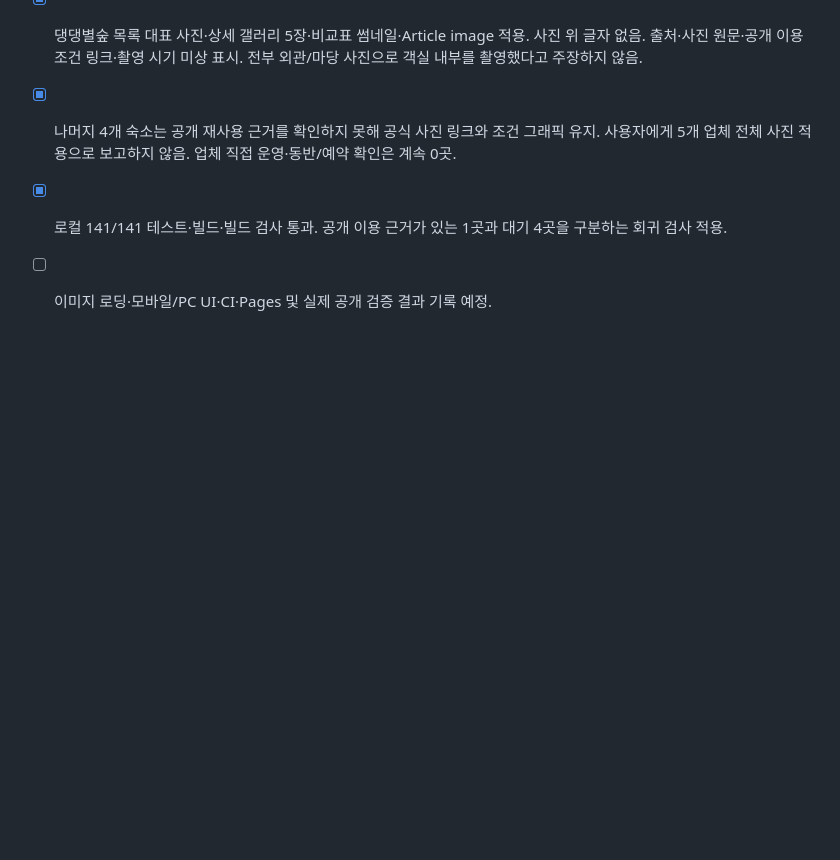
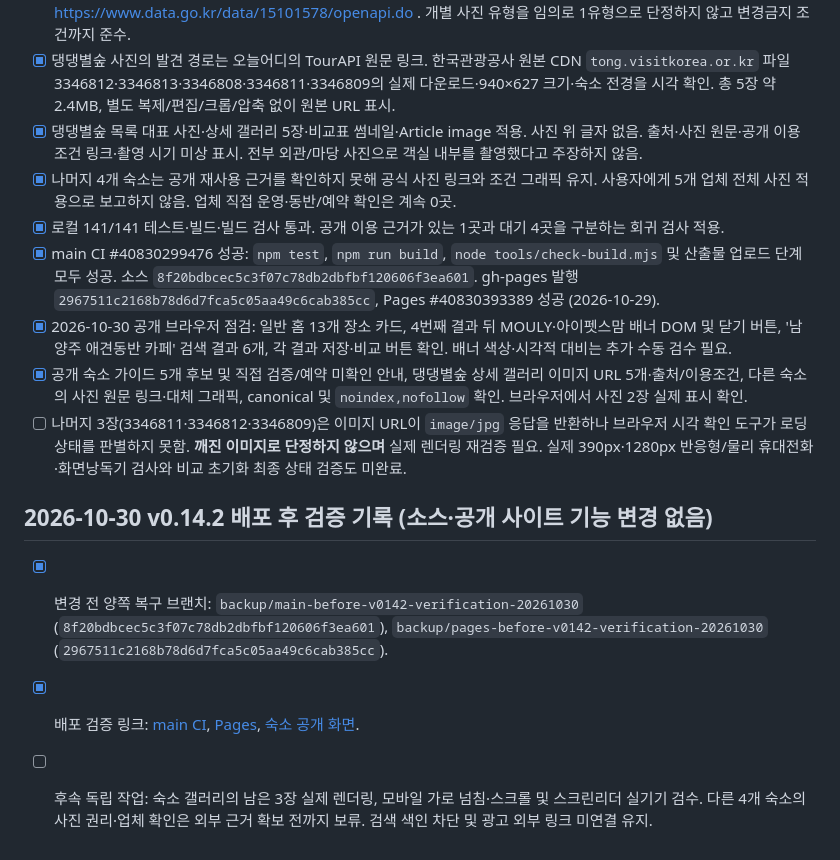
Before and after one commit to bins-hub/gatigagae, a Markdown page: docs/DEVELOPMENT_ROADMAP.md, the part around the change. Drawn GitHub-style; blank space fills up the shorter version.

Commit message:
Document v0.14.2 production QA and outstanding photo/mobile checks

```diff
--- a/docs/DEVELOPMENT_ROADMAP.md
+++ b/docs/DEVELOPMENT_ROADMAP.md
@@ -346,4 +346,13 @@
 - [x] 댕댕별숲 목록 대표 사진·상세 갤러리 5장·비교표 썸네일·Article image 적용. 사진 위 글자 없음. 출처·사진 원문·공개 이용 조건 링크·촬영 시기 미상 표시. 전부 외관/마당 사진으로 객실 내부를 촬영했다고 주장하지 않음.
 - [x] 나머지 4개 숙소는 공개 재사용 근거를 확인하지 못해 공식 사진 링크와 조건 그래픽 유지. 사용자에게 5개 업체 전체 사진 적용으로 보고하지 않음. 업체 직접 운영·동반/예약 확인은 계속 0곳.
 - [x] 로컬 141/141 테스트·빌드·빌드 검사 통과. 공개 이용 근거가 있는 1곳과 대기 4곳을 구분하는 회귀 검사 적용.
-- [ ] 이미지 로딩·모바일/PC UI·CI·Pages 및 실제 공개 검증 결과 기록 예정.
+- [x] main CI #40830299476 성공: `npm test`, `npm run build`, `node tools/check-build.mjs` 및 산출물 업로드 단계 모두 성공. 소스 `8f20bdbcec5c3f07c78db2dbfbf120606f3ea601`. gh-pages 발행 `2967511c2168b78d6d7fca5c05aa49c6cab385cc`, Pages #40830393389 성공 (2026-10-29).
+- [x] 2026-10-30 공개 브라우저 점검: 일반 홈 13개 장소 카드, 4번째 결과 뒤 MOULY·아이펫스맘 배너 DOM 및 닫기 버튼, '남양주 애견동반 카페' 검색 결과 6개, 각 결과 저장·비교 버튼 확인. 배너 색상·시각적 대비는 추가 수동 검수 필요.
+- [x] 공개 숙소 가이드 5개 후보 및 직접 검증/예약 미확인 안내, 댕댕별숲 상세 갤러리 이미지 URL 5개·출처/이용조건, 다른 숙소의 사진 원문 링크·대체 그래픽, canonical 및 `noindex,nofollow` 확인. 브라우저에서 사진 2장 실제 표시 확인.
+- [ ] 나머지 3장(3346811·3346812·3346809)은 이미지 URL이 `image/jpg` 응답을 반환하나 브라우저 시각 확인 도구가 로딩 상태를 판별하지 못함. **깨진 이미지로 단정하지 않으며** 실제 렌더링 재검증 필요. 실제 390px·1280px 반응형/물리 휴대전화·화면낭독기 검사와 비교 초기화 최종 상태 검증도 미완료.
+
+## 2026-10-30 v0.14.2 배포 후 검증 기록 (소스·공개 사이트 기능 변경 없음)
+
+- [x] 변경 전 양쪽 복구 브랜치: `backup/main-before-v0142-verification-20261030` (`8f20bdbcec5c3f07c78db2dbfbf120606f3ea601`), `backup/pages-before-v0142-verification-20261030` (`2967511c2168b78d6d7fca5c05aa49c6cab385cc`).
+- [x] 배포 검증 링크: [main CI](https://github.com/bins-hub/gatigagae/actions/runs/40830299476), [Pages](https://github.com/bins-hub/gatigagae/actions/runs/40830393389), [숙소 공개 화면](https://bins-hub.github.io/gatigagae/guides/stays/?v=0.14.2).
+- [ ] 후속 독립 작업: 숙소 갤러리의 남은 3장 실제 렌더링, 모바일 가로 넘침·스크롤 및 스크린리더 실기기 검수. 다른 4개 숙소의 사진 권리·업체 확인은 외부 근거 확보 전까지 보류. 검색 색인 차단 및 광고 외부 링크 미연결 유지.
```
